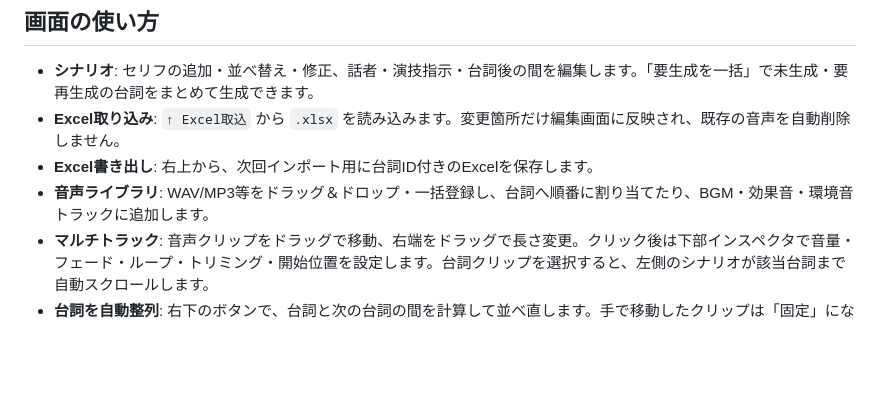
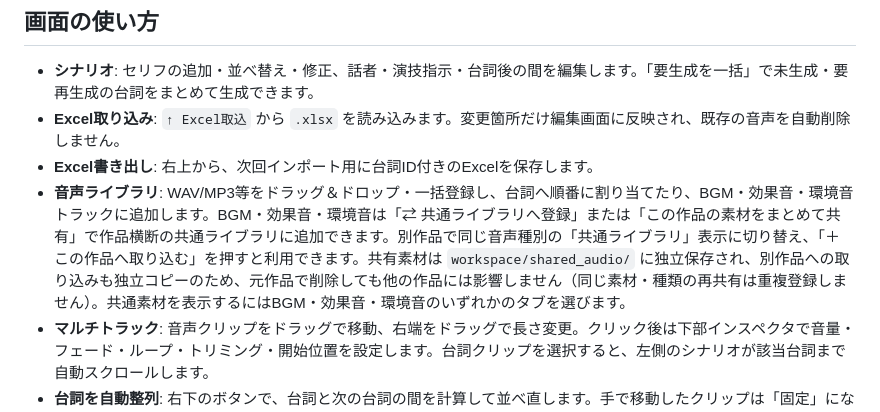
Before and after one commit to mikan111617/VoiceDramaStudio, a Markdown page: README.md, the part around the change. Drawn GitHub-style; blank space fills up the shorter version.

Commit message:
Document shared cross-project BGM/SFX catalog workflows

```diff
--- a/README.md
+++ b/README.md
@@ -23,7 +23,7 @@ macOS/Linuxでは `./start_unix.sh` でも起動可能ですが、TTS側のPytho
 - **シナリオ**: セリフの追加・並べ替え・修正、話者・演技指示・台詞後の間を編集します。「要生成を一括」で未生成・要再生成の台詞をまとめて生成できます。
 - **Excel取り込み**: `↑ Excel取込` から `.xlsx` を読み込みます。変更箇所だけ編集画面に反映され、既存の音声を自動削除しません。
 - **Excel書き出し**: 右上から、次回インポート用に台詞ID付きのExcelを保存します。
-- **音声ライブラリ**: WAV/MP3等をドラッグ＆ドロップ・一括登録し、台詞へ順番に割り当てたり、BGM・効果音・環境音トラックに追加します。
+- **音声ライブラリ**: WAV/MP3等をドラッグ＆ドロップ・一括登録し、台詞へ順番に割り当てたり、BGM・効果音・環境音トラックに追加します。BGM・効果音・環境音は「⇄ 共通ライブラリへ登録」または「この作品の素材をまとめて共有」で作品横断の共通ライブラリに追加できます。別作品で同じ音声種別の「共通ライブラリ」表示に切り替え、「＋ この作品へ取り込む」を押すと利用できます。共有素材は `workspace/shared_audio/` に独立保存され、別作品への取り込みも独立コピーのため、元作品で削除しても他の作品には影響しません（同じ素材・種類の再共有は重複登録しません）。共通素材を表示するにはBGM・効果音・環境音のいずれかのタブを選びます。
 - **マルチトラック**: 音声クリップをドラッグで移動、右端をドラッグで長さ変更。クリック後は下部インスペクタで音量・フェード・ループ・トリミング・開始位置を設定します。台詞クリップを選択すると、左側のシナリオが該当台詞まで自動スクロールします。
 - **台詞を自動整列**: 右下のボタンで、台詞と次の台詞の間を計算して並べ直します。手で移動したクリップは「固定」になり、自動整列では動きません。
 - **音声書き出し**: WAVまたはMP3。現在のシーンだけ、あるいはシーンを順に連結して出力できます。作品タイトル・制作名義・ジャケット画像も書き出し画面で指定できます。タイトルはダウンロード名に反映され、MP3では音声タグにも保存されます。ジャケット画像の埋め込みはMP3のみ対応（JPEG/PNG・5MB以下、FFmpegが必要）です。WAVはファイル名のみ作品タイトルを反映します。**完成音声はアプリ直下の共通 `exports/` フォルダに、プロジェクト名・作品タイトル・シーン名（単一シーン時）・日時が分かる名前で自動保存**されます。「音声を書き出す」の画面から保存先フォルダを開くこともできます（ブラウザの通常ダウンロードも継続）。既存の `workspace/p_.../exports/` 内の過去の音声は移動・削除しません。
```
